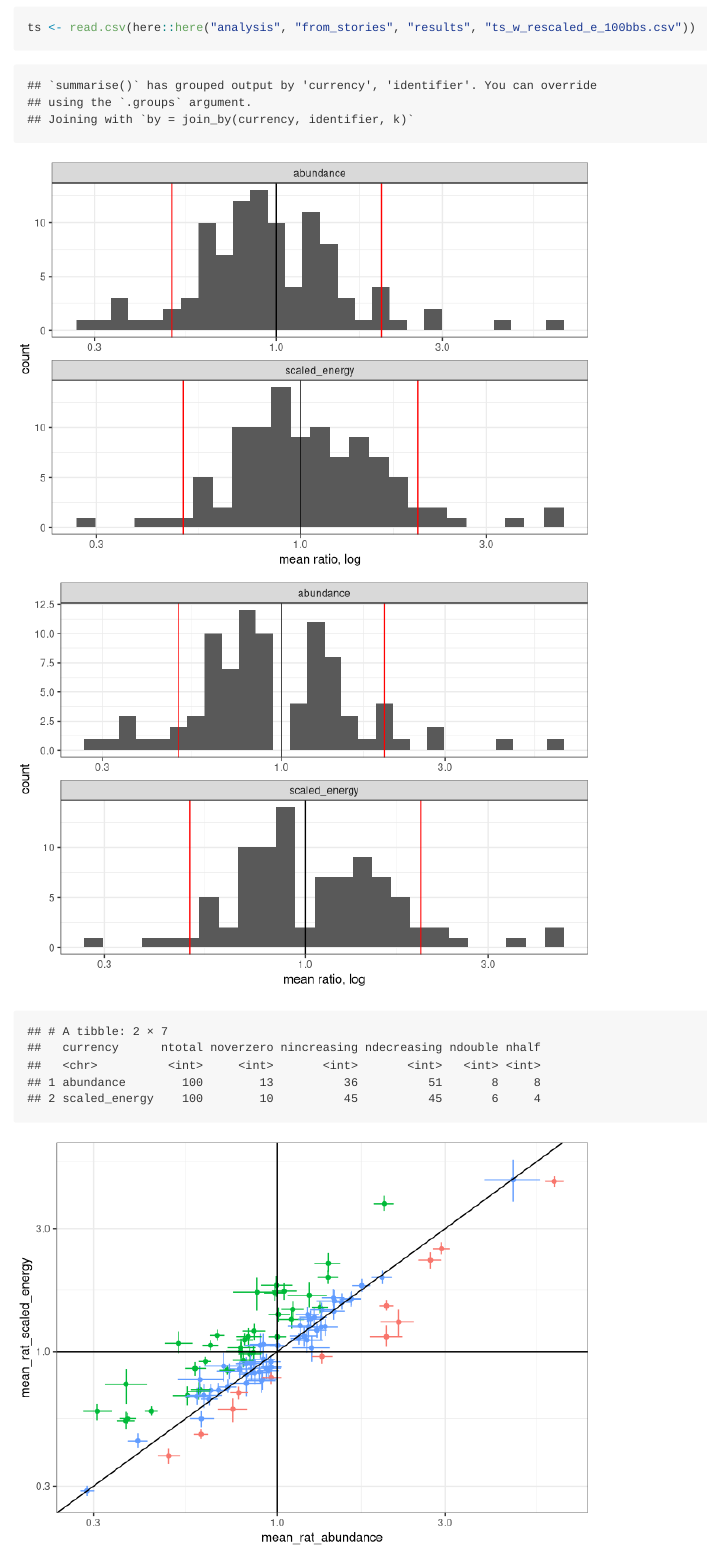
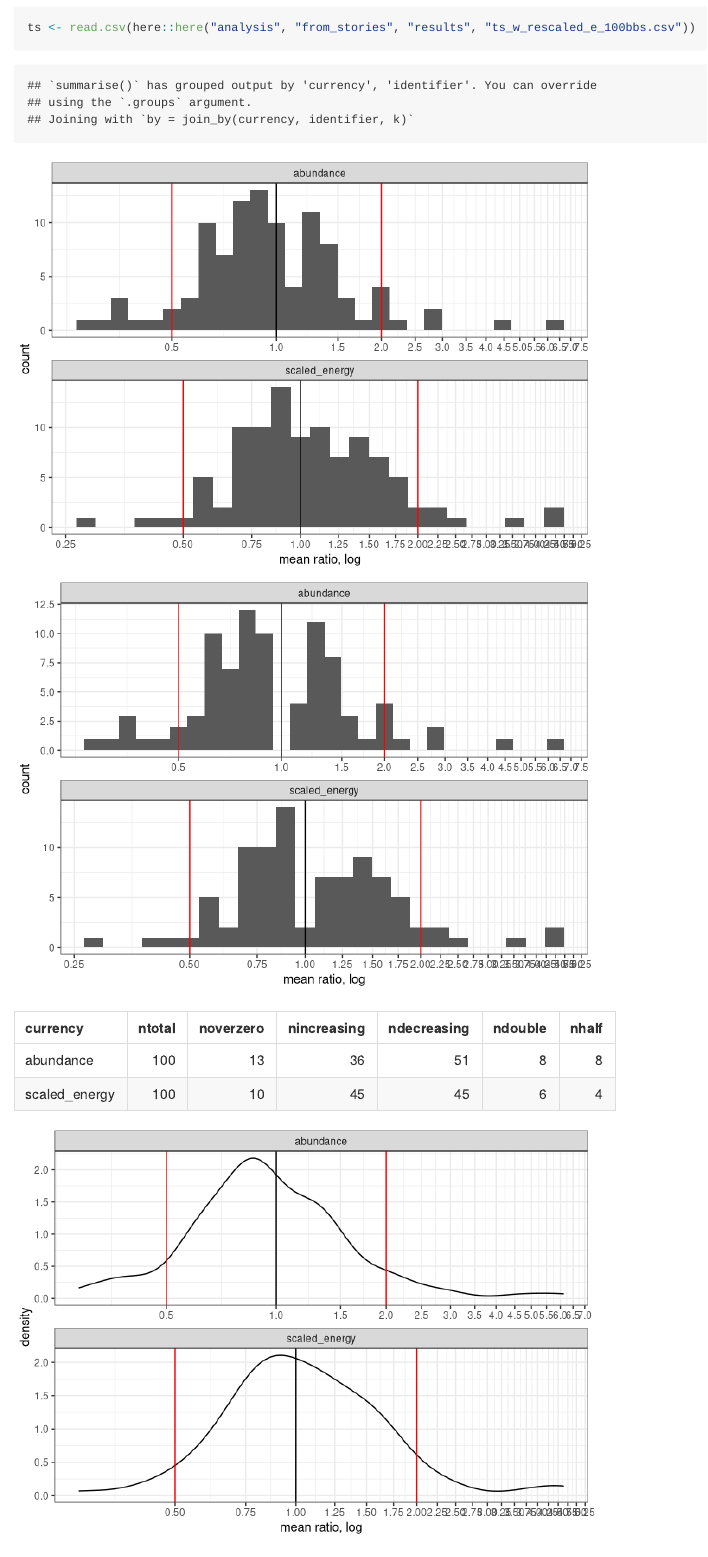
Before and after one commit to diazrenata/bbstrends, an R Markdown document (analysis/from_stories/simple_results.Rmd): the page in a window 1100 px wide, from 620 px down. Rendered offline with R 4.5, knitr and Pandoc, with nearby package versions; some code elsewhere in the file could not run offline.

Commit message:
WELL THAT'S ALL FOR TODAY

````diff
--- a/analysis/from_stories/simple_results.Rmd
+++ b/analysis/from_stories/simple_results.Rmd
@@ -1,6 +1,8 @@
 ---
 title: "a trimmed-ish draft"
-output: github_document
+output:
+    github_document:
+       df_print: kable
 ---
 
 ```{r}
@@ -43,7 +45,7 @@ ggplot(all_summary, aes(x = mean_rat)) +
   facet_wrap(vars(currency), scales = "free", ncol= 1) +
   geom_vline(xintercept = 1) +
   geom_vline(xintercept = c(.5, 2), color = "red") +
-  scale_x_log10() +
+  scale_x_log10(n.breaks = 20) +
   xlab("mean ratio, log")
 
 
@@ -62,7 +64,7 @@ ggplot(filter(all_summary, !over_zero), aes(mean_rat))+
   facet_wrap(vars(currency), scales = "free", ncol = 1) +
   geom_vline(xintercept = 1) +
   geom_vline(xintercept = c(.5, 2), color = "red") +
-  scale_x_log10() +
+  scale_x_log10(n.breaks = 20) +
   xlab("mean ratio, log")
 
 all_summary %>%
@@ -74,7 +76,22 @@ all_summary %>%
             ndouble = sum(doubling),
             nhalf = sum(halving))
 
+ggplot(all_summary, aes(x = mean_rat)) +
+  geom_density() +
+  theme_bw() +
+  facet_wrap(vars(currency), scales = "free", ncol= 1) +
+  geom_vline(xintercept = 1) +
+  geom_vline(xintercept = c(.5, 2), color = "red") +
+  scale_x_log10(n.breaks = 20) +
+  xlab("mean ratio, log")
 
+ggplot(filter(all_summary, !over_zero), aes(mean_rat))+  geom_density() +
+  theme_bw() +
+  facet_wrap(vars(currency), scales = "free", ncol= 1) +
+  geom_vline(xintercept = 1) +
+  geom_vline(xintercept = c(.5, 2), color = "red") +
+  scale_x_log10(n.breaks = 20) +
+  xlab("mean ratio, log")
 ```
 
 ```{r}
````
Also changed, not shown: analysis/from_stories/simple_results.md, analysis/from_stories/simple_results_files/figure-gfm/unnamed-chunk-3-1.png, analysis/from_stories/simple_results_files/figure-gfm/unnamed-chunk-3-2.png, analysis/from_stories/simple_results_files/figure-gfm/unnamed-chunk-3-3.png, analysis/from_stories/simple_results_files/figure-gfm/unnamed-chunk-3-4.png (added), 1 other file.
